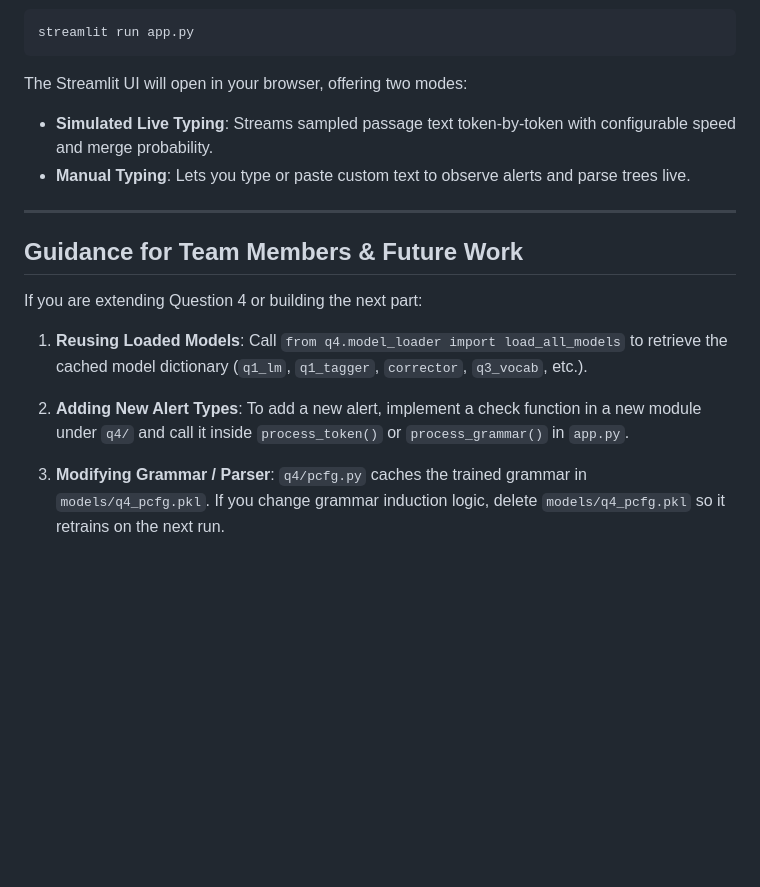
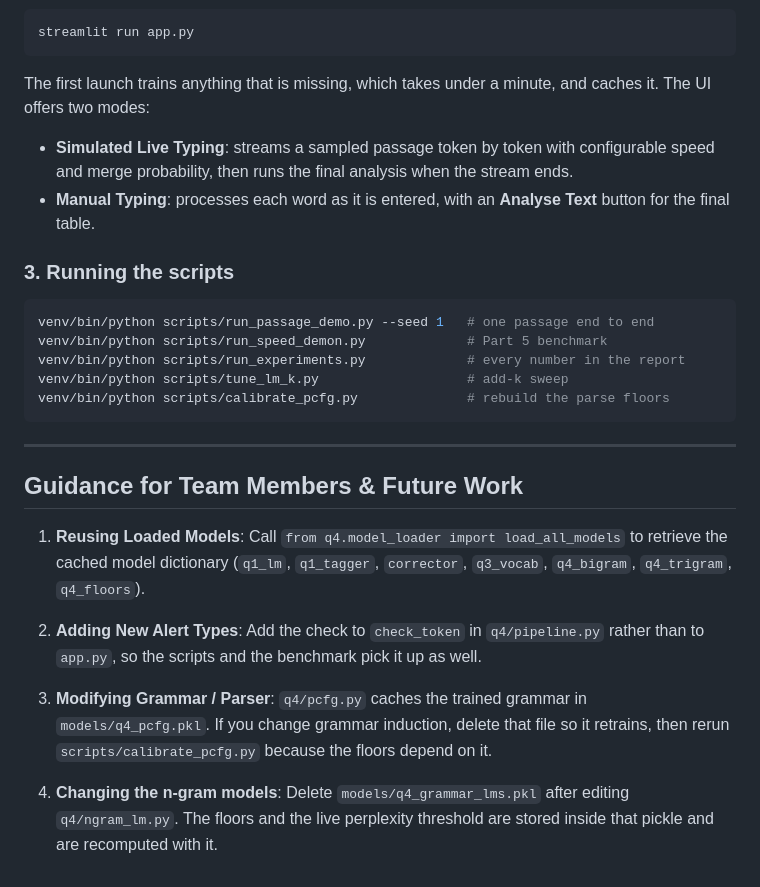
Before and after one commit to Akshats-git/NLP-Group-Assignment, a Markdown page: Question-4/README.md, the part around one of its changes. Drawn GitHub-style; blank space fills up the shorter version.

````diff
--- a/Question-4/README.md
+++ b/Question-4/README.md
@@ -90,21 +127,33 @@ Run the following command from the `Question-4/` directory:
 streamlit run app.py
 ```
 
-The Streamlit UI will open in your browser, offering two modes:
-- **Simulated Live Typing**: Streams sampled passage text token-by-token with configurable speed and merge probability.
-- **Manual Typing**: Lets you type or paste custom text to observe alerts and parse trees live.
+The first launch trains anything that is missing, which takes under a minute, and caches it.
+The UI offers two modes:
+- **Simulated Live Typing**: streams a sampled passage token by token with configurable speed and merge probability, then runs the final analysis when the stream ends.
+- **Manual Typing**: processes each word as it is entered, with an **Analyse Text** button for the final table.
+
+### 3. Running the scripts
+
+```bash
+venv/bin/python scripts/run_passage_demo.py --seed 1   # one passage end to end
+venv/bin/python scripts/run_speed_demon.py             # Part 5 benchmark
+venv/bin/python scripts/run_experiments.py             # every number in the report
+venv/bin/python scripts/tune_lm_k.py                   # add-k sweep
+venv/bin/python scripts/calibrate_pcfg.py              # rebuild the parse floors
+```
 
 ---
 
 ## Guidance for Team Members & Future Work
 
-If you are extending Question 4 or building the next part:
-
 1. **Reusing Loaded Models**:
-   Call `from q4.model_loader import load_all_models` to retrieve the cached model dictionary (`q1_lm`, `q1_tagger`, `corrector`, `q3_vocab`, etc.).
+   Call `from q4.model_loader import load_all_models` to retrieve the cached model dictionary (`q1_lm`, `q1_tagger`, `corrector`, `q3_vocab`, `q4_bigram`, `q4_trigram`, `q4_floors`).
 
 2. **Adding New Alert Types**:
-   To add a new alert, implement a check function in a new module under `q4/` and call it inside `process_token()` or `process_grammar()` in `app.py`.
+   Add the check to `check_token` in `q4/pipeline.py` rather than to `app.py`, so the scripts and the benchmark pick it up as well.
 
 3. **Modifying Grammar / Parser**:
-   `q4/pcfg.py` caches the trained grammar in `models/q4_pcfg.pkl`. If you change grammar induction logic, delete `models/q4_pcfg.pkl` so it retrains on the next run.
+   `q4/pcfg.py` caches the trained grammar in `models/q4_pcfg.pkl`. If you change grammar induction, delete that file so it retrains, then rerun `scripts/calibrate_pcfg.py` because the floors depend on it.
+
+4. **Changing the n-gram models**:
+   Delete `models/q4_grammar_lms.pkl` after editing `q4/ngram_lm.py`. The floors and the live perplexity threshold are stored inside that pickle and are recomputed with it.
````
Also changed, not shown: other parts of Question-4/README.md (+64 -27 lines).
